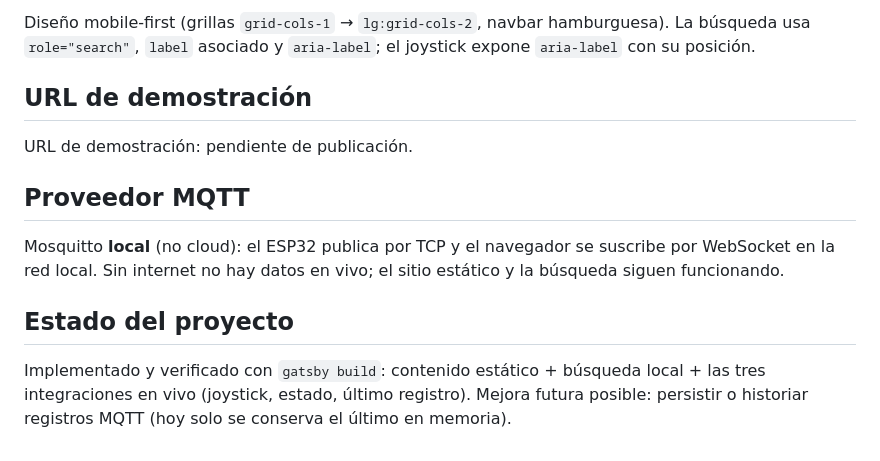
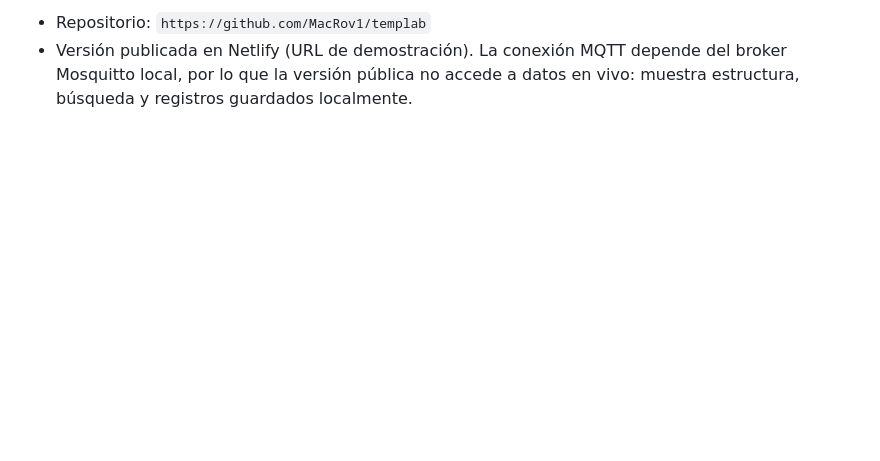
Before and after one commit to MacRov1/templab, a Markdown page: README.md, the part around one of its changes. Rendered like a GitHub page; blank space fills up the shorter version.

```diff
--- a/README.md
+++ b/README.md
@@ -115,14 +76,3 @@ Demostración en vivo requiere: ESP32 encendido y programado, Mosquitto con list
 
-Diseño mobile-first (grillas `grid-cols-1` → `lg:grid-cols-2`, navbar hamburguesa). La búsqueda usa `role="search"`, `label` asociado y `aria-label`; el joystick expone `aria-label` con su posición.
-
-## URL de demostración
-
-URL de demostración: pendiente de publicación.
-
-## Proveedor MQTT
-
-Mosquitto **local** (no cloud): el ESP32 publica por TCP y el navegador se suscribe por WebSocket en la red local. Sin internet no hay datos en vivo; el sitio estático y la búsqueda siguen funcionando.
-
-## Estado del proyecto
-
-Implementado y verificado con `gatsby build`: contenido estático + búsqueda local + las tres integraciones en vivo (joystick, estado, último registro). Mejora futura posible: persistir o historiar registros MQTT (hoy solo se conserva el último en memoria).
+- Repositorio: `https://github.com/MacRov1/templab`
+- Versión publicada en Netlify (URL de demostración). La conexión MQTT depende del broker Mosquitto local, por lo que la versión pública no accede a datos en vivo: muestra estructura, búsqueda y registros guardados localmente.
```
Also changed, not shown: other parts of README.md (+42 -81 lines).
